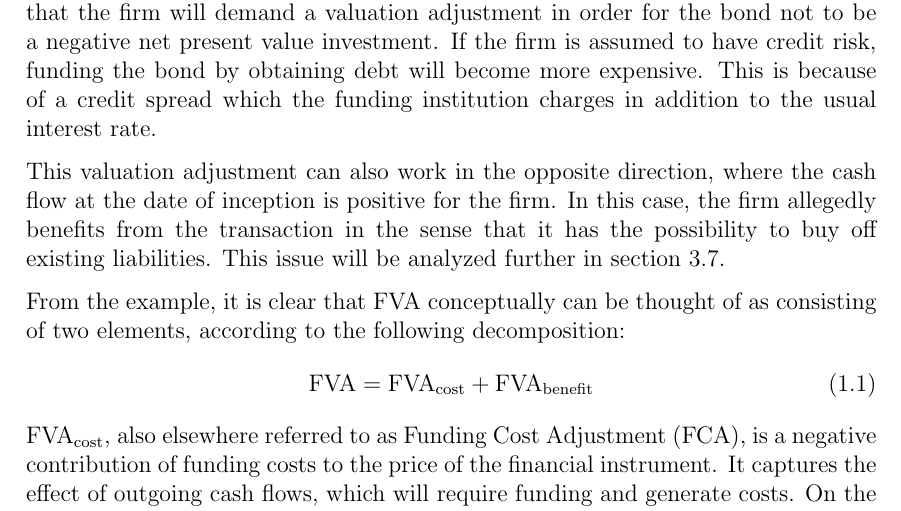
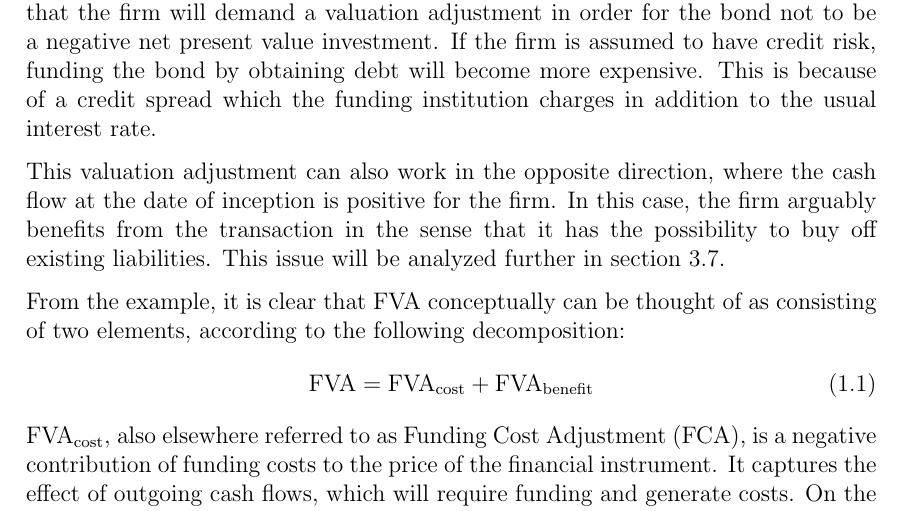
Before and after one commit to sebastianbaltser/master-thesis, a LaTeX thesis (thesis/main.tex, which reads thesis/content/body-matter/value-adjustments/funding-value-adjustments.tex): part of page 4 of 42, cut so that both start at the same text. Compiled offline with pdfLaTeX.

Commit message:
Correct allegedly to arguably
Co-authored-by: Sebastian Baltser <52928866+sebastianbaltser@users.noreply.github.com>

```diff
--- a/thesis/content/body-matter/value-adjustments/funding-value-adjustments.tex
+++ b/thesis/content/body-matter/value-adjustments/funding-value-adjustments.tex
@@ -25,7 +25,7 @@
 
         This valuation adjustment can also work in the opposite direction,
         where the cash flow at the date of inception is positive for the firm.
-        In this case, the firm allegedly benefits from the transaction
+        In this case, the firm arguably benefits from the transaction
         in the sense that it has the possibility to buy off existing liabilities.
         This issue will be analyzed further in \cref{sec:example-funding-benefit}.
 
```
